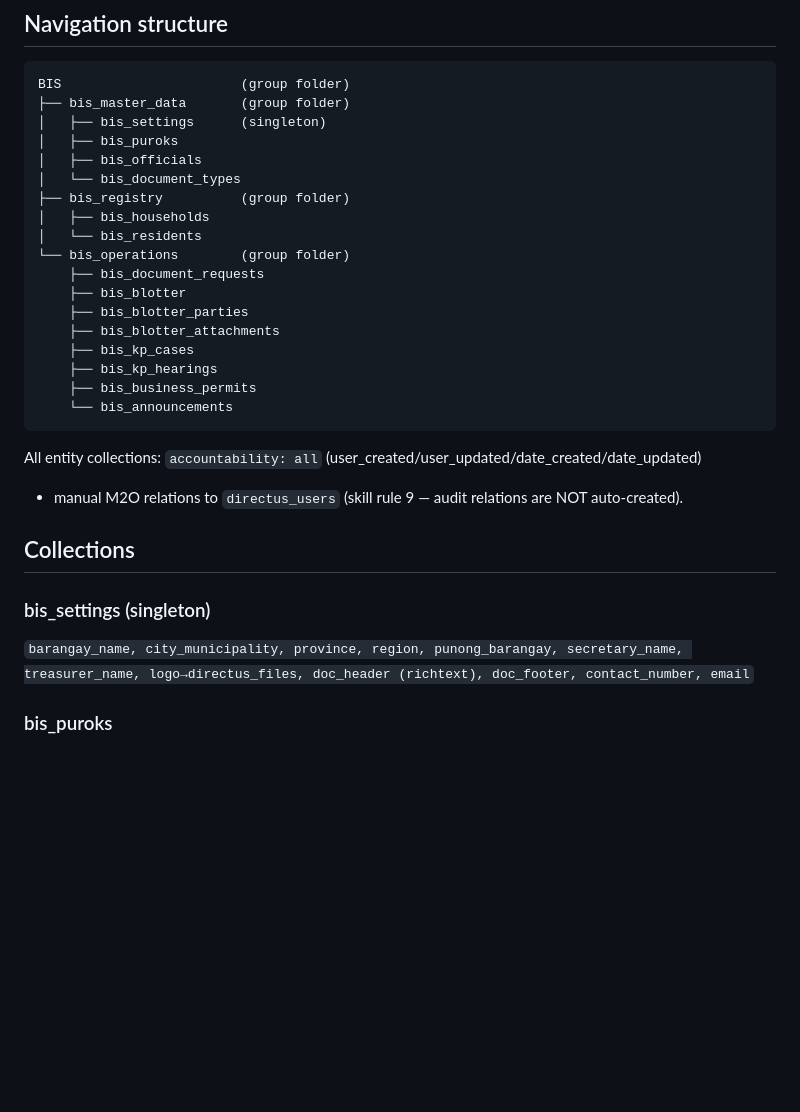
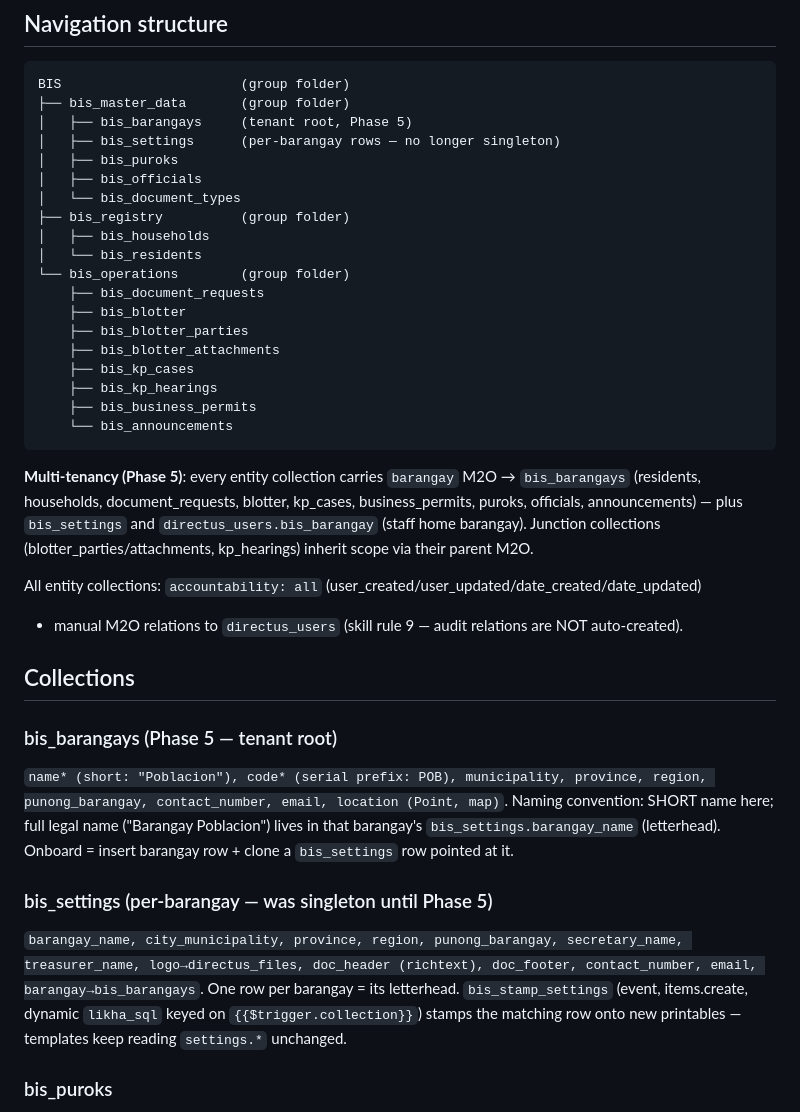
Before and after one commit to trinly01/BIS, a Markdown page: docs/data-model.md, the part around one of its changes. Drawn GitHub-style; blank space fills up the shorter version.

````diff
--- a/docs/data-model.md
+++ b/docs/data-model.md
@@ -8,7 +8,8 @@ Every artifact prefixed `bis_`. Mirrors the `easypc_` layout: top group folder
 ```
 BIS                       (group folder)
 ├── bis_master_data       (group folder)
-│   ├── bis_settings      (singleton)
+│   ├── bis_barangays     (tenant root, Phase 5)
+│   ├── bis_settings      (per-barangay rows — no longer singleton)
 │   ├── bis_puroks
 │   ├── bis_officials
 │   └── bis_document_types
@@ -26,14 +27,31 @@ BIS                       (group folder)
     └── bis_announcements
 ```
 
+**Multi-tenancy (Phase 5)**: every entity collection carries `barangay` M2O →
+`bis_barangays` (residents, households, document_requests, blotter, kp_cases,
+business_permits, puroks, officials, announcements) — plus `bis_settings` and
+`directus_users.bis_barangay` (staff home barangay). Junction collections
+(blotter_parties/attachments, kp_hearings) inherit scope via their parent M2O.
+
 All entity collections: `accountability: all` (user_created/user_updated/date_created/date_updated)
 + manual M2O relations to `directus_users` (skill rule 9 — audit relations are NOT auto-created).
 
 ## Collections
 
-### bis_settings (singleton)
+### bis_barangays (Phase 5 — tenant root)
+`name* (short: "Poblacion"), code* (serial prefix: POB), municipality, province,
+region, punong_barangay, contact_number, email, location (Point, map)`.
+Naming convention: SHORT name here; full legal name ("Barangay Poblacion")
+lives in that barangay's `bis_settings.barangay_name` (letterhead).
+Onboard = insert barangay row + clone a `bis_settings` row pointed at it.
+
+### bis_settings (per-barangay — was singleton until Phase 5)
 `barangay_name, city_municipality, province, region, punong_barangay, secretary_name,
-treasurer_name, logo→directus_files, doc_header (richtext), doc_footer, contact_number, email`
+treasurer_name, logo→directus_files, doc_header (richtext), doc_footer,
+contact_number, email, barangay→bis_barangays`.
+One row per barangay = its letterhead. `bis_stamp_settings` (event, items.create,
+dynamic `likha_sql` keyed on `{{$trigger.collection}}`) stamps the matching row
+onto new printables — templates keep reading `settings.*` unchanged.
 
 ### bis_puroks
 `name*, description, risk_level (low/moderate/high), notes`,
````
Also changed, not shown: other parts of docs/data-model.md (+43 -8 lines), docs/features.md (+6 -3 lines).
